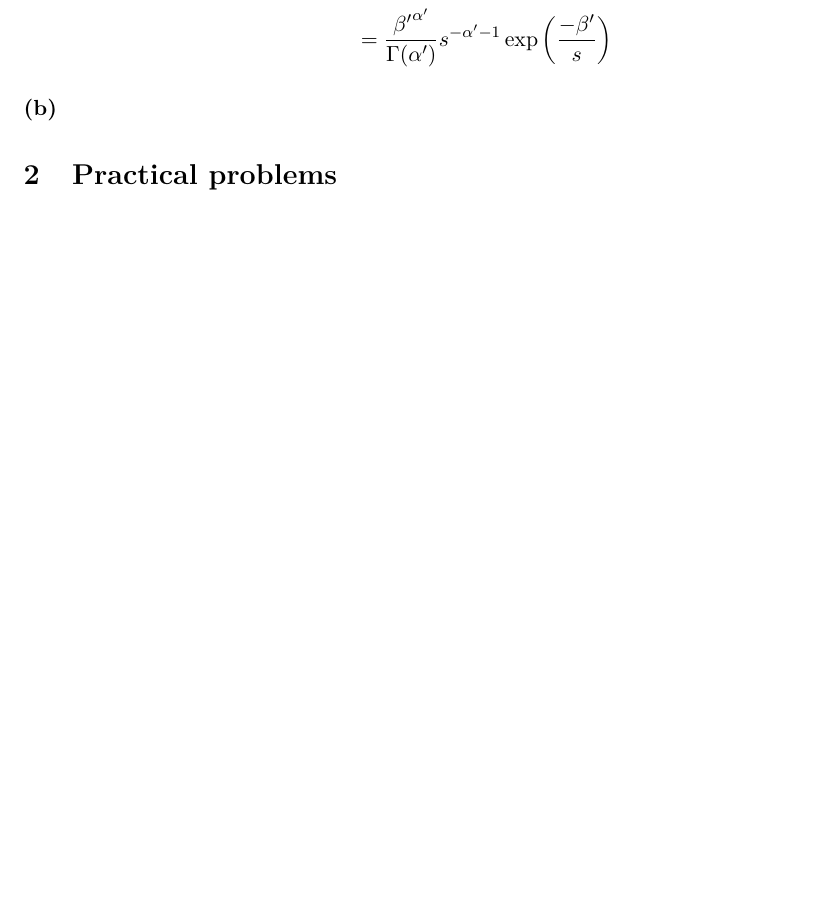
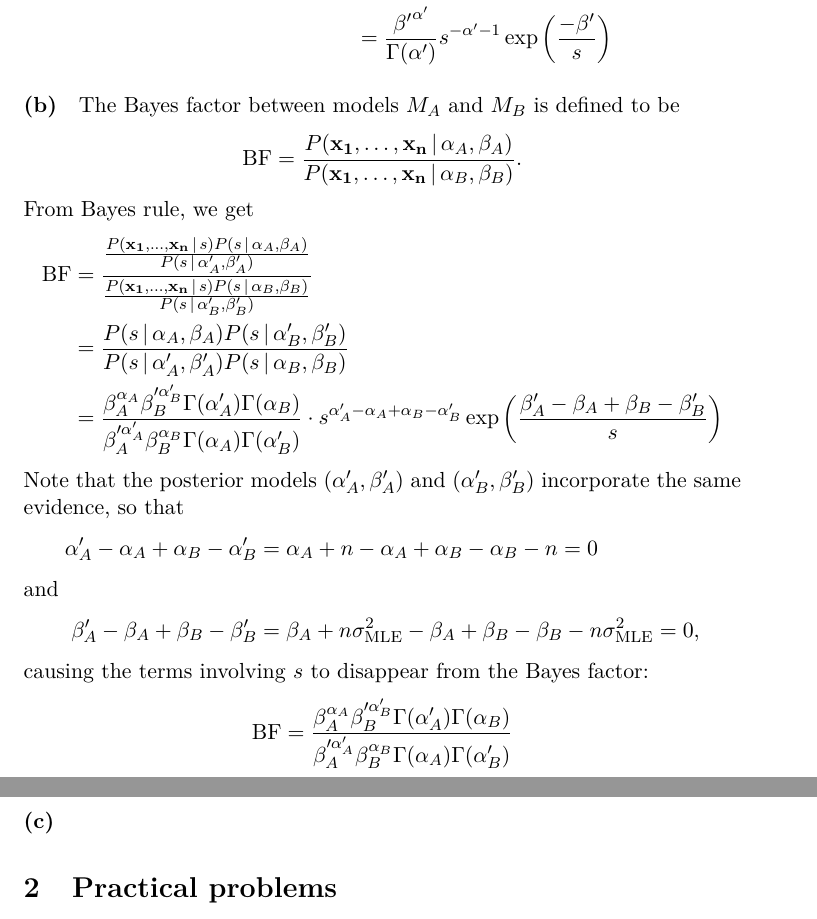
Before and after one commit to jaredkarr/ML-homework, a LaTeX problem sheet (hw1/report.tex): part of page 2 of 2 before the commit and two parts of pages 2 and 3 of 3 after it, the two joined at a grey line, cut so that both start at the same text, the shorter picture padded with empty space. Compiled offline with pdfLaTeX.

Commit message:
1.2b and c

```diff
--- a/hw1/report.tex
+++ b/hw1/report.tex
@@ -103,4 +105,73 @@ P(s\given \mathbf{x_1},\dots,\mathbf{x_n};\alpha,\beta)
   &=P(s\given\alpha',\beta')\\
   &=\frac{{\beta'}^{\alpha'}}{\Gamma(\alpha')}s^{-\alpha'-1}\exp\left(\frac{-\beta'}{s}\right)
 \end{align*}
-\paragraph{(b)}
+
+\paragraph{(b)} The Bayes factor between models $M_A$ and $M_B$ is defined to be
+\begin{align*}
+\mathrm{BF}&=
+  \frac{
+    P(\mathbf{x_1},\dots,\mathbf{x_n}\given\alpha_A,\beta_A)
+  }{
+    P(\mathbf{x_1},\dots,\mathbf{x_n}\given\alpha_B,\beta_B)
+  }.
+\end{align*}
+From Bayes rule, we get
+\begin{align*}
+\mathrm{BF}&=
+  \frac{
+    \frac{
+      P(\mathbf{x_1},\dots,\mathbf{x_n}\given s)P(s\given\alpha_A,\beta_A)
+    }{
+      P(s\given\alpha_A',\beta_A')
+    }
+  }{
+    \frac{
+      P(\mathbf{x_1},\dots,\mathbf{x_n}\given s)P(s\given\alpha_B,\beta_B)
+    }{
+      P(s\given\alpha_B',\beta_B')
+    }
+  }\\
+&=
+  \frac{
+    P(s\given\alpha_A,\beta_A)P(s\given\alpha_B',\beta_B')
+  }{
+    P(s\given\alpha_A',\beta_A')P(s\given\alpha_B,\beta_B)
+  }\\
+&=
+  \frac{
+    \beta_A^{\alpha_A}\beta_B'^{\alpha_B'}
+    \Gamma(\alpha_A')\Gamma(\alpha_B)
+  }{
+    \beta_A'^{\alpha_A'}\beta_B^{\alpha_B}
+    \Gamma(\alpha_A)\Gamma(\alpha_B')
+  }
+  \cdot
+  s^{\alpha_A'-\alpha_A+\alpha_B-\alpha_B'}
+  \exp\left(
+    \frac{
+      \beta_A'-\beta_A+\beta_B-\beta_B'
+    }{
+      s
+    }
+  \right)
+\end{align*}
+Note that the posterior models $(\alpha_A', \beta_A')$ and $(\alpha_B', \beta_B')$ incorporate the same evidence, so that
+\begin{align*}
+  \alpha_A'-\alpha_A+\alpha_B-\alpha_B'&=
+  \alpha_A+n-\alpha_A+\alpha_B-\alpha_B-n=0\\
+  \intertext{and}
+  \beta_A'-\beta_A+\beta_B-\beta_B'&=
+  \beta_A+n\sigma_\mathrm{MLE}^2-\beta_A+\beta_B-\beta_B-n\sigma_\mathrm{MLE}^2=0,
+\end{align*}
+causing the terms involving $s$ to disappear from the Bayes factor:
+\begin{align*}
+\mathrm{BF}&=
+  \frac{
+    \beta_A^{\alpha_A}\beta_B'^{\alpha_B'}
+    \Gamma(\alpha_A')\Gamma(\alpha_B)
+  }{
+    \beta_A'^{\alpha_A'}\beta_B^{\alpha_B}
+    \Gamma(\alpha_A)\Gamma(\alpha_B')
+  }
+\end{align*}
+\paragraph{(c)}
```
Also changed, not shown: hw1/report.tex (17 more changed lines).
